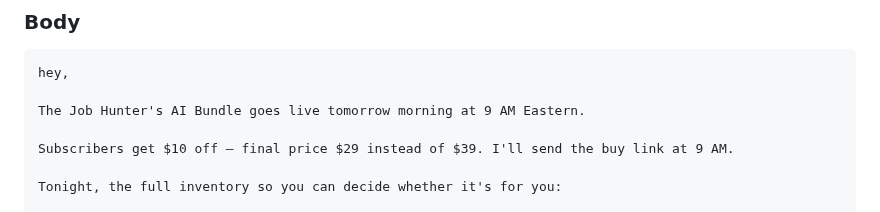
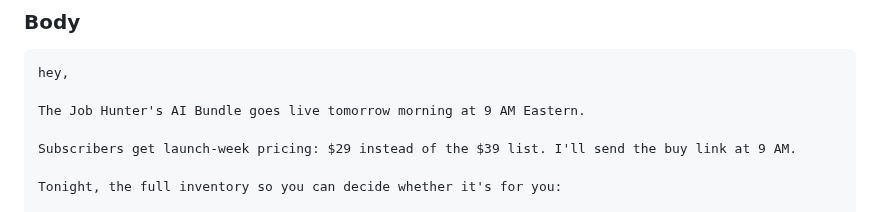
Before and after one commit to Flynnsinclair07/prompt-guide, a Markdown page: EMAIL_SEQUENCE.md, the part around the change. GitHub-like rendering.

Commit message:
Tom-QA: fix Email 3 '$10 off' survivor (LB1 from preflight QA report)
Email 3 line 163 had '$10 off — final price $29 instead of $39' framing — the exact pattern Tom unified Welcome 1 away from in commit 7d701ce. Replaced with 'launch-week pricing: $29 instead of the $39 list', matching Welcome 1's canonical wording.

Email 3 ships May 16 5pm ET to the full pre-launch subscriber list. Subscribers who got Welcome 1's '$29 instead of the $39 list' framing now see the same wording in Email 3. No mid-sequence framing drift.

Q1 (Email 2 line 124 'for $29 launch week') NOT fixed in this commit — different framing variant, not a literal '$10 off' survivor. Per Tom's instruction ('if different, defer to v1.1'), classified as different and deferred. Owner can fold into v1.1 if they want full sequence-wide unification.

Q4 (Email 4 pre-flight checklist '$10 off → final $29' on line 211) NOT fixed — internal/operational note, not buyer-facing. Per Tom's instruction ('the other 4 quality-degrades + 2 cosmetic findings — defer to v1.1'), deferred.

Other deferred findings from preflight QA: Q2 + Q3 (brand-voice.md Section 4 doc drift on Email 3 + Email 5 sign-offs), C1 (Email 4 subject vs body code-mention tension), C2 ('9 AM ET' vs '9 AM Eastern' deliberate split). Worker will flag these as v1.1 entries when scheduling permits.

NO push.

```diff
--- a/EMAIL_SEQUENCE.md
+++ b/EMAIL_SEQUENCE.md
@@ -160,7 +160,7 @@ hey,
 
 The Job Hunter's AI Bundle goes live tomorrow morning at 9 AM Eastern.
 
-Subscribers get $10 off — final price $29 instead of $39. I'll send the buy link at 9 AM.
+Subscribers get launch-week pricing: $29 instead of the $39 list. I'll send the buy link at 9 AM.
 
 Tonight, the full inventory so you can decide whether it's for you:
 
```
